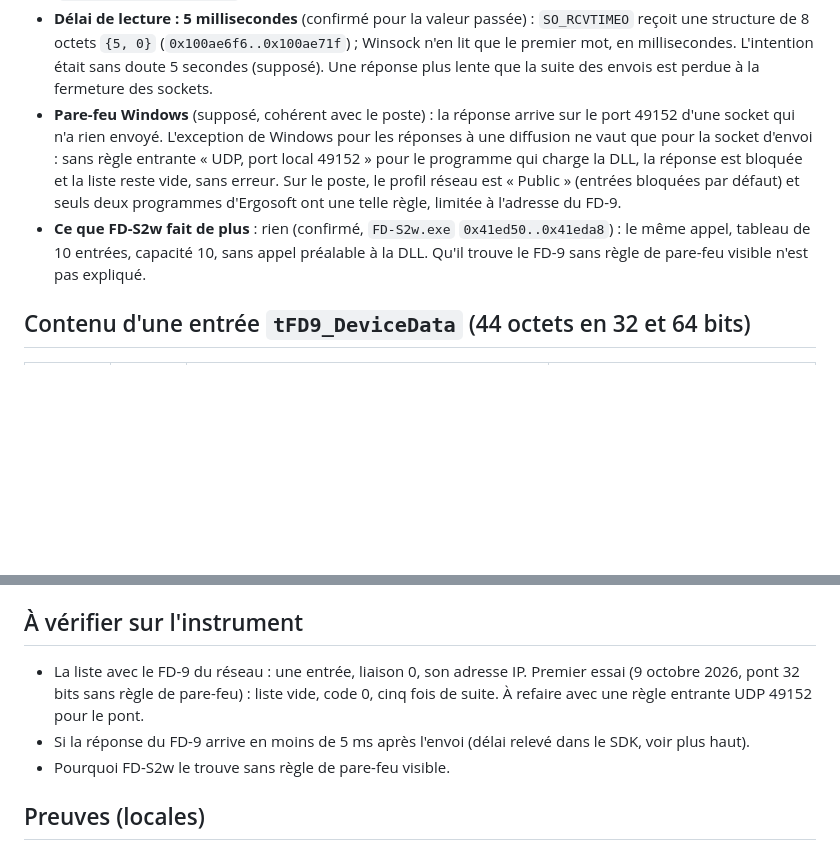
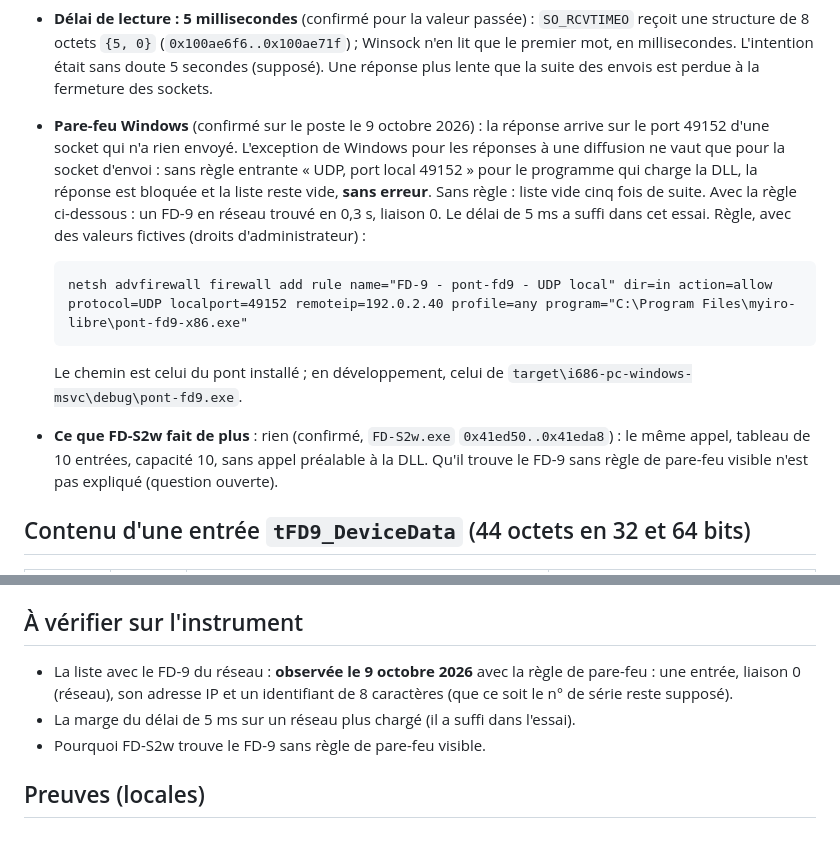
Before and after one commit to entropik/myiro-libre, a Markdown page: docs/abi/FD9_GetDeviceList.md, 2 parts joined by grey strips. GitHub-like rendering; blank space fills up the shorter version.

Commit message:
Détection du FD-9 réussie : la cause pare-feu est confirmée
Fiche FD9_GetDeviceList et ADR 0005 : essai du 9 octobre, règle avec des
valeurs fictives, délai de 5 ms suffisant, questions ouvertes (règle par
l'installateur ou connexion directe ; FD-S2w sans règle visible). Journal
du 9 octobre.

Co-Authored-By: Claude Opus 5.5 <noreply@anthropic.com>

````diff
--- a/docs/abi/FD9_GetDeviceList.md
+++ b/docs/abi/FD9_GetDeviceList.md
@@ -26,8 +26,14 @@ int32_t __stdcall FD9_GetDeviceList(tFD9_DeviceData *liste,      /* obligatoire
 - **Deux sockets UDP** (confirmé) : une de réception, avec `SO_REUSEADDR`, liée à `0.0.0.0:49152` (`0x100ae699..0x100ae7ac`) ; une d'envoi, avec `SO_BROADCAST`, **non liée** (port local choisi par Windows, `0x100ae7e2..0x100ae7f8`). L'envoi part de la seconde, la réponse n'est lue que sur la première.
 - **Un envoi par adresse IPv4 de l'ordinateur** (confirmé) : `gethostbyname("")` donne les adresses locales ; pour chacune, un message de 16 octets (`FD9SDK`, l'adresse locale, une somme de contrôle) est diffusé vers `255.255.255.255:49152`, puis les réponses sont lues jusqu'au premier délai dépassé (`0x100ae853..0x100ae96a`). Les adresses d'un VPN ou de cartes virtuelles reçoivent aussi leur envoi.
 - **Délai de lecture : 5 millisecondes** (confirmé pour la valeur passée) : `SO_RCVTIMEO` reçoit une structure de 8 octets `{5, 0}` (`0x100ae6f6..0x100ae71f`) ; Winsock n'en lit que le premier mot, en millisecondes. L'intention était sans doute 5 secondes (supposé). Une réponse plus lente que la suite des envois est perdue à la fermeture des sockets.
-- **Pare-feu Windows** (supposé, cohérent avec le poste) : la réponse arrive sur le port 49152 d'une socket qui n'a rien envoyé. L'exception de Windows pour les réponses à une diffusion ne vaut que pour la socket d'envoi : sans règle entrante « UDP, port local 49152 » pour le programme qui charge la DLL, la réponse est bloquée et la liste reste vide, sans erreur. Sur le poste, le profil réseau est « Public » (entrées bloquées par défaut) et seuls deux programmes d'Ergosoft ont une telle règle, limitée à l'adresse du FD-9.
-- **Ce que FD-S2w fait de plus** : rien (confirmé, `FD-S2w.exe` `0x41ed50..0x41eda8`) : le même appel, tableau de 10 entrées, capacité 10, sans appel préalable à la DLL. Qu'il trouve le FD-9 sans règle de pare-feu visible n'est pas expliqué.
+- **Pare-feu Windows** (confirmé sur le poste le 9 octobre 2026) : la réponse arrive sur le port 49152 d'une socket qui n'a rien envoyé. L'exception de Windows pour les réponses à une diffusion ne vaut que pour la socket d'envoi : sans règle entrante « UDP, port local 49152 » pour le programme qui charge la DLL, la réponse est bloquée et la liste reste vide, **sans erreur**. Sans règle : liste vide cinq fois de suite. Avec la règle ci-dessous : un FD-9 en réseau trouvé en 0,3 s, liaison 0. Le délai de 5 ms a suffi dans cet essai. Règle, avec des valeurs fictives (droits d'administrateur) :
+
+  ```
+  netsh advfirewall firewall add rule name="FD-9 - pont-fd9 - UDP local" dir=in action=allow protocol=UDP localport=49152 remoteip=192.0.2.40 profile=any program="C:\Program Files\myiro-libre\pont-fd9-x86.exe"
+  ```
+
+  Le chemin est celui du pont installé ; en développement, celui de `target\i686-pc-windows-msvc\debug\pont-fd9.exe`.
+- **Ce que FD-S2w fait de plus** : rien (confirmé, `FD-S2w.exe` `0x41ed50..0x41eda8`) : le même appel, tableau de 10 entrées, capacité 10, sans appel préalable à la DLL. Qu'il trouve le FD-9 sans règle de pare-feu visible n'est pas expliqué (question ouverte).
 
 ## Contenu d'une entrée `tFD9_DeviceData` (44 octets en 32 et 64 bits)
 
@@ -60,9 +66,9 @@ Taille confirmée par le pas de 44 octets (`imul …, 0x2c`, `0x100ae273`) ; auc
 
 ## À vérifier sur l'instrument
 
-- La liste avec le FD-9 du réseau : une entrée, liaison 0, son adresse IP. Premier essai (9 octobre 2026, pont 32 bits sans règle de pare-feu) : liste vide, code 0, cinq fois de suite. À refaire avec une règle entrante UDP 49152 pour le pont.
-- Si la réponse du FD-9 arrive en moins de 5 ms après l'envoi (délai relevé dans le SDK, voir plus haut).
-- Pourquoi FD-S2w le trouve sans règle de pare-feu visible.
+- La liste avec le FD-9 du réseau : **observée le 9 octobre 2026** avec la règle de pare-feu : une entrée, liaison 0 (réseau), son adresse IP et un identifiant de 8 caractères (que ce soit le n° de série reste supposé).
+- La marge du délai de 5 ms sur un réseau plus chargé (il a suffi dans l'essai).
+- Pourquoi FD-S2w trouve le FD-9 sans règle de pare-feu visible.
 
 ## Preuves (locales)
 
````
Also changed, not shown: docs/adr/0005-pont-sdk-deux-seams.md (+5 -1 lines), docs/blog/2026-10-09.md (added, +5 -0 lines).
